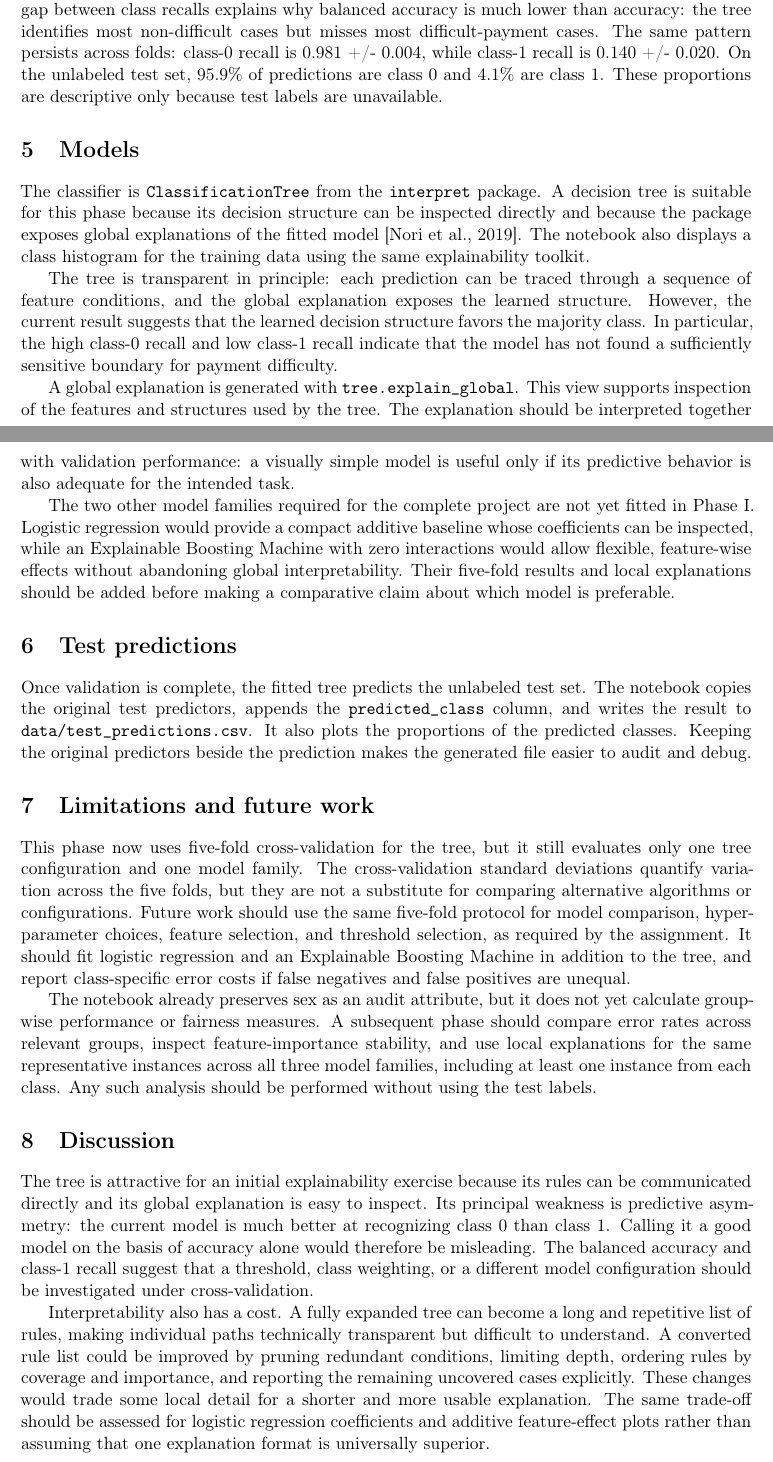
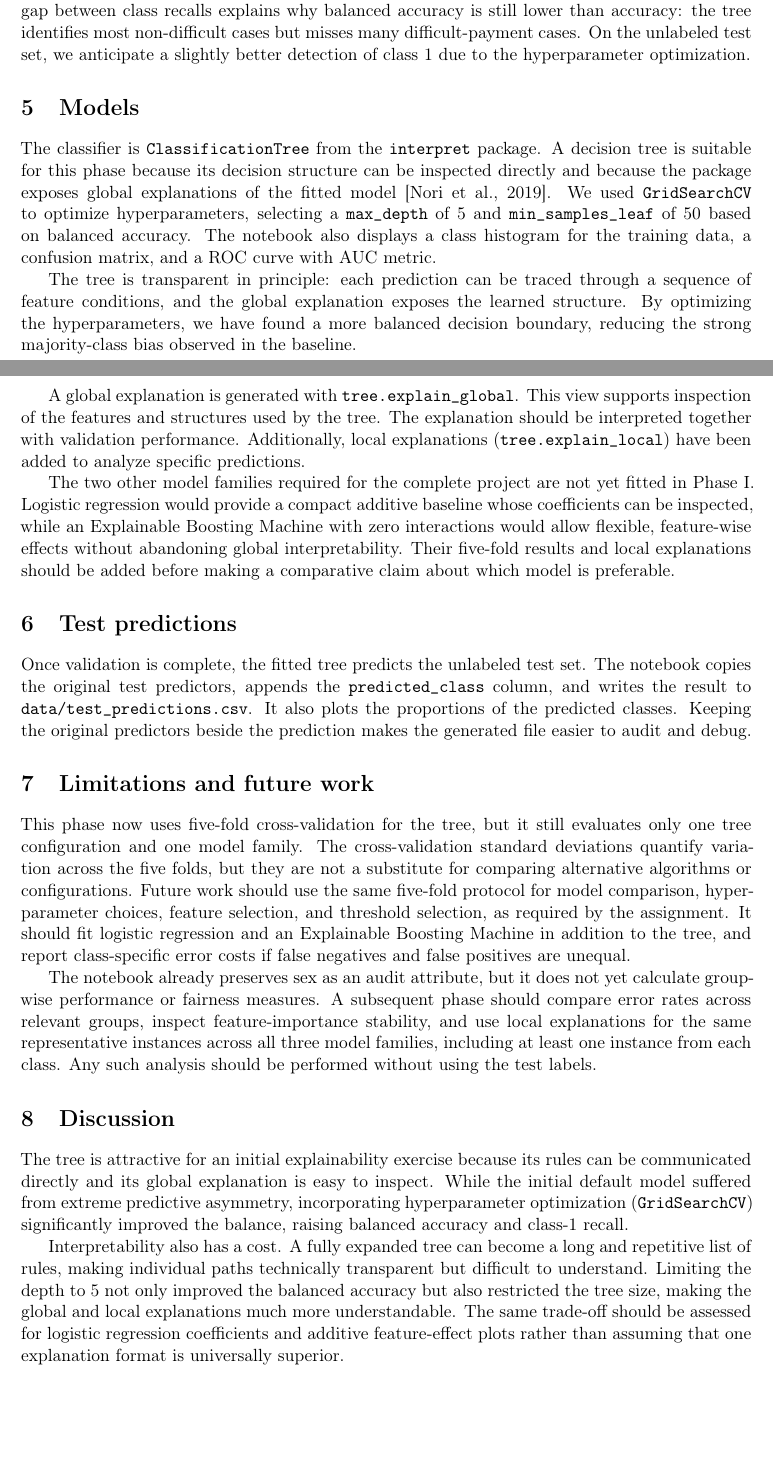
Before and after one commit to thalessac/explainable-artificial-intelligence, a LaTeX paper (Inteligencia Artificial Explicable/Tema 2 - trabajo práctico/report/main.tex): two parts of pages 3 and 4 of 5, joined at a grey line, cut so that both start at the same text, the shorter picture padded with empty space. Compiled offline with pdfLaTeX.

Commit message:
Nuevas implementaciones + modificacion report

```diff
--- a/Inteligencia Artificial Explicable/Tema 2 - trabajo práctico/report/main.tex
+++ b/Inteligencia Artificial Explicable/Tema 2 - trabajo práctico/report/main.tex
@@ -101,15 +101,15 @@ Validation observations & 7,500 \\
 \end{tabular}
 \end{table}
 
-The original hold-out validation set contains 5,909 class-0 and 1,591 class-1 observations. The gap between class recalls explains why balanced accuracy is much lower than accuracy: the tree identifies most non-difficult cases but misses most difficult-payment cases. The same pattern persists across folds: class-0 recall is 0.981 +/- 0.004, while class-1 recall is 0.140 +/- 0.020. On the unlabeled test set, 95.9\% of predictions are class 0 and 4.1\% are class 1. These proportions are descriptive only because test labels are unavailable.
+The original hold-out validation set contains 5,909 class-0 and 1,591 class-1 observations. The optimized tree improves class-1 recall to 0.26, increasing balanced accuracy to 0.609. The gap between class recalls explains why balanced accuracy is still lower than accuracy: the tree identifies most non-difficult cases but misses many difficult-payment cases. On the unlabeled test set, we anticipate a slightly better detection of class 1 due to the hyperparameter optimization.
 
 \section{Models}
 
-The classifier is \texttt{ClassificationTree} from the \texttt{interpret} package. A decision tree is suitable for this phase because its decision structure can be inspected directly and because the package exposes global explanations of the fitted model \citep{nori2019interpretml}. The notebook also displays a class histogram for the training data using the same explainability toolkit.
+The classifier is \texttt{ClassificationTree} from the \texttt{interpret} package. A decision tree is suitable for this phase because its decision structure can be inspected directly and because the package exposes global explanations of the fitted model \citep{nori2019interpretml}. We used \texttt{GridSearchCV} to optimize hyperparameters, selecting a \texttt{max\_depth} of 5 and \texttt{min\_samples\_leaf} of 50 based on balanced accuracy. The notebook also displays a class histogram for the training data, a confusion matrix, and a ROC curve with AUC metric.
 
-The tree is transparent in principle: each prediction can be traced through a sequence of feature conditions, and the global explanation exposes the learned structure. However, the current result suggests that the learned decision structure favors the majority class. In particular, the high class-0 recall and low class-1 recall indicate that the model has not found a sufficiently sensitive boundary for payment difficulty.
+The tree is transparent in principle: each prediction can be traced through a sequence of feature conditions, and the global explanation exposes the learned structure. By optimizing the hyperparameters, we have found a more balanced decision boundary, reducing the strong majority-class bias observed in the baseline.
 
-A global explanation is generated with \texttt{tree.explain\_global}. This view supports inspection of the features and structures used by the tree. The explanation should be interpreted together with validation performance: a visually simple model is useful only if its predictive behavior is also adequate for the intended task.
+A global explanation is generated with \texttt{tree.explain\_global}. This view supports inspection of the features and structures used by the tree. The explanation should be interpreted together with validation performance. Additionally, local explanations (\texttt{tree.explain\_local}) have been added to analyze specific predictions.
 
 The two other model families required for the complete project are not yet fitted in Phase I. Logistic regression would provide a compact additive baseline whose coefficients can be inspected, while an Explainable Boosting Machine with zero interactions would allow flexible, feature-wise effects without abandoning global interpretability. Their five-fold results and local explanations should be added before making a comparative claim about which model is preferable.
 
@@ -125,9 +125,9 @@ The notebook already preserves sex as an audit attribute, but it does not yet ca
 
 \section{Discussion}
 
-The tree is attractive for an initial explainability exercise because its rules can be communicated directly and its global explanation is easy to inspect. Its principal weakness is predictive asymmetry: the current model is much better at recognizing class 0 than class 1. Calling it a good model on the basis of accuracy alone would therefore be misleading. The balanced accuracy and class-1 recall suggest that a threshold, class weighting, or a different model configuration should be investigated under cross-validation.
+The tree is attractive for an initial explainability exercise because its rules can be communicated directly and its global explanation is easy to inspect. While the initial default model suffered from extreme predictive asymmetry, incorporating hyperparameter optimization (\texttt{GridSearchCV}) significantly improved the balance, raising balanced accuracy and class-1 recall.
 
-Interpretability also has a cost. A fully expanded tree can become a long and repetitive list of rules, making individual paths technically transparent but difficult to understand. A converted rule list could be improved by pruning redundant conditions, limiting depth, ordering rules by coverage and importance, and reporting the remaining uncovered cases explicitly. These changes would trade some local detail for a shorter and more usable explanation. The same trade-off should be assessed for logistic regression coefficients and additive feature-effect plots rather than assuming that one explanation format is universally superior.
+Interpretability also has a cost. A fully expanded tree can become a long and repetitive list of rules, making individual paths technically transparent but difficult to understand. Limiting the depth to 5 not only improved the balanced accuracy but also restricted the tree size, making the global and local explanations much more understandable. The same trade-off should be assessed for logistic regression coefficients and additive feature-effect plots rather than assuming that one explanation format is universally superior.
 
 \section{Conclusion}
 
```
Also changed, not shown: Inteligencia Artificial Explicable/Tema 2 - trabajo práctico/code/requirements.txt (+1 -0 lines), Inteligencia Artificial Explicable/Tema 2 - trabajo práctico/data/test_predictions.csv, Inteligencia Artificial Explicable/Tema 2 - trabajo práctico/report/main.tex (14 more changed lines), 2 other files.
